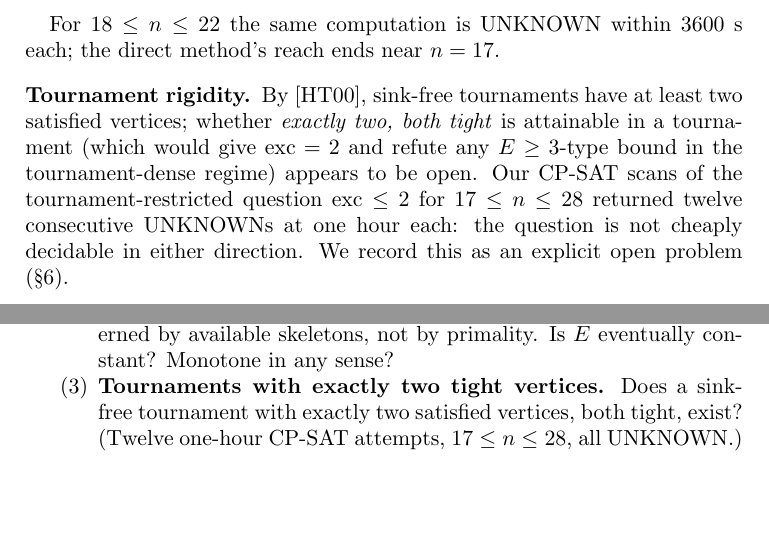
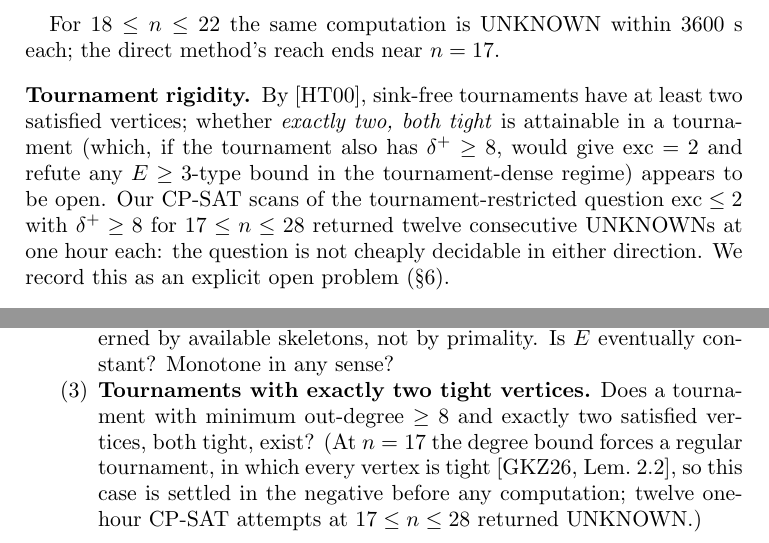
Before and after one commit to 42tahara/seymour-excess, a LaTeX paper (note/note_draft_v1.tex): two parts of pages 6 and 7 of 10, joined at a grey line, cut so that both start at the same text, the shorter picture padded with empty space. Compiled offline with pdfLaTeX.

Commit message:
v0.3.5: tournament statements qualified by delta+>=8; n=17 tournament case noted trivially settled (regular, all tight); source comment publication-accurate
Co-Authored-By: Claude Fable 5 <noreply@anthropic.com>

```diff
--- a/note/note_draft_v1.tex
+++ b/note/note_draft_v1.tex
@@ -357,14 +359,17 @@ the direct method's reach ends near $n = 17$.
 \subsection*{Tournament rigidity}
 By \cite{HavetThomasse2000}, sink-free tournaments have at least two
 satisfied vertices; whether \emph{exactly two, both tight} is attainable in
-a tournament (which would give $\exc = 2$ and refute any $E \ge 3$-type
-bound in the tournament-dense regime) appears to be open. Our CP-SAT scans
-of the tournament-restricted question $\exc \le 2$ for $17 \le n \le 28$
-returned twelve consecutive UNKNOWNs at one hour each: the question is not
-cheaply decidable in either direction. We record this as an explicit open
-problem (\S\ref{sec:open}).
-% [v2 note: the n=17 tournament instance is decided (INFEASIBLE) by
-% inheritance from Thm 4.1, tournaments being a subclass]
+a tournament (which, if the tournament also has $\delta^+ \ge 8$, would
+give $\exc = 2$ and refute any $E \ge 3$-type bound in the
+tournament-dense regime) appears to be open. Our CP-SAT scans of the
+tournament-restricted question $\exc \le 2$ with $\delta^+ \ge 8$ for
+$17 \le n \le 28$ returned twelve consecutive UNKNOWNs at one hour each:
+the question is not cheaply decidable in either direction. We record this
+as an explicit open problem (\S\ref{sec:open}).
+% The n=17 tournament instance with delta+ >= 8 is settled twice over: the
+% degree bound forces a regular tournament (out-degree exactly 8), where
+% every vertex is tight and exc = 17; it also follows from Proposition 4.1,
+% which covers all oriented graphs on 17 vertices with delta+ >= 8.
 
 \section{Structure of best-known witnesses: two architectures, one
 dynamics}\label{sec:structure}
@@ -428,8 +433,12 @@ communication, July 2026).
   with the value governed by available skeletons, not by primality. Is $E$
   eventually constant? Monotone in any sense?
 \item \textbf{Tournaments with exactly two tight vertices.} Does a
-  sink-free tournament with exactly two satisfied vertices, both tight,
-  exist? (Twelve one-hour CP-SAT attempts, $17 \le n \le 28$, all UNKNOWN.)
+  tournament with minimum out-degree $\ge 8$ and exactly two satisfied
+  vertices, both tight, exist? (At $n = 17$ the degree bound forces a
+  regular tournament, in which every vertex is tight
+  \cite[Lem.~2.2]{GuoKangZwaneveld2026}, so this case is settled in the
+  negative before any computation; twelve one-hour CP-SAT attempts at
+  $17 \le n \le 28$ returned UNKNOWN.)
 \item \textbf{Keystone family limits.} The transplant family attains $4$
   (at $n=57$) with all survivors tight; is $3$ attainable ring-free? Is the
   family's native floor below the ring floor anywhere?
```
Also changed, not shown: note/note_draft_v1.pdf, note/note_draft_v1.tex (3 more changed lines).
